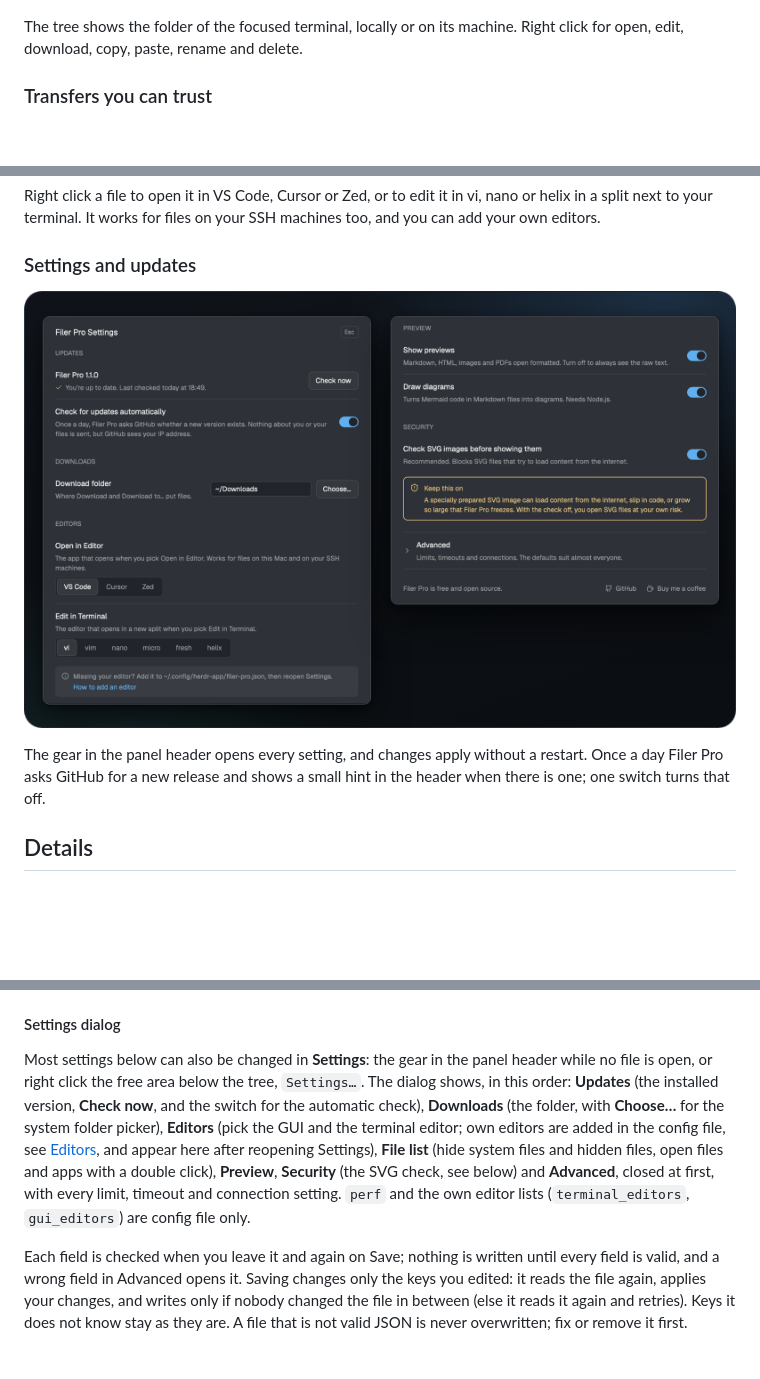
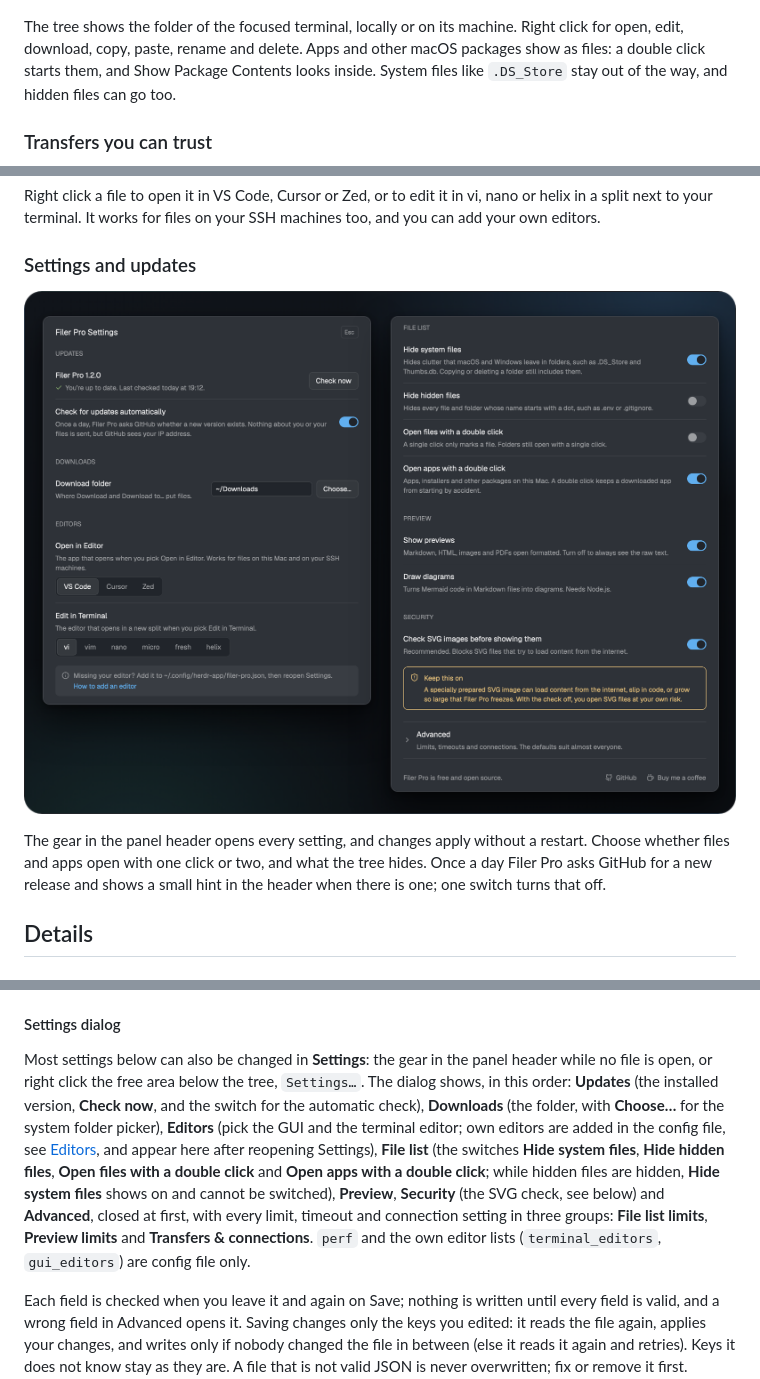
Before and after one commit to Srv-02/herdr-filerpro, a Markdown page: README.md, 3 parts joined by grey strips. Rendered like a GitHub page; pictures changed too: screenshots/settings.png; blank space fills up the shorter version.

```diff
--- a/README.md
+++ b/README.md
@@ -26,7 +26,7 @@ Then click `Filer Pro` in the tab bar. To install by hand, see [Manual install](
 
 ![File tree with git marks and the context menu open](screenshots/browse.png)
 
-The tree shows the folder of the focused terminal, locally or on its machine. Right click for open, edit, download, copy, paste, rename and delete.
+The tree shows the folder of the focused terminal, locally or on its machine. Right click for open, edit, download, copy, paste, rename and delete. Apps and other macOS packages show as files: a double click starts them, and Show Package Contents looks inside. System files like `.DS_Store` stay out of the way, and hidden files can go too.
 
 ### Transfers you can trust
 
@@ -60,5 +60,5 @@ Right click a file to open it in VS Code, Cursor or Zed, or to edit it in vi, na
 
-The gear in the panel header opens every setting, and changes apply without a restart. Once a day Filer Pro asks GitHub for a new release and shows a small hint in the header when there is one; one switch turns that off.
+The gear in the panel header opens every setting, and changes apply without a restart. Choose whether files and apps open with one click or two, and what the tree hides. Once a day Filer Pro asks GitHub for a new release and shows a small hint in the header when there is one; one switch turns that off.
 
 ## Details
 
@@ -106,7 +106,7 @@ The gear in the panel header opens every setting, and changes apply without a re
 
 #### Settings dialog
 
-Most settings below can also be changed in **Settings**: the gear in the panel header while no file is open, or right click the free area below the tree, `Settings…`. The dialog shows, in this order: **Updates** (the installed version, **Check now**, and the switch for the automatic check), **Downloads** (the folder, with **Choose…** for the system folder picker), **Editors** (pick the GUI and the terminal editor; own editors are added in the config file, see [Editors](#editors), and appear here after reopening Settings), **File list** (hide system files and hidden files, open files and apps with a double click), **Preview**, **Security** (the SVG check, see below) and **Advanced**, closed at first, with every limit, timeout and connection setting. `perf` and the own editor lists (`terminal_editors`, `gui_editors`) are config file only.
+Most settings below can also be changed in **Settings**: the gear in the panel header while no file is open, or right click the free area below the tree, `Settings…`. The dialog shows, in this order: **Updates** (the installed version, **Check now**, and the switch for the automatic check), **Downloads** (the folder, with **Choose…** for the system folder picker), **Editors** (pick the GUI and the terminal editor; own editors are added in the config file, see [Editors](#editors), and appear here after reopening Settings), **File list** (the switches **Hide system files**, **Hide hidden files**, **Open files with a double click** and **Open apps with a double click**; while hidden files are hidden, **Hide system files** shows on and cannot be switched), **Preview**, **Security** (the SVG check, see below) and **Advanced**, closed at first, with every limit, timeout and connection setting in three groups: **File list limits**, **Preview limits** and **Transfers & connections**. `perf` and the own editor lists (`terminal_editors`, `gui_editors`) are config file only.
 
 Each field is checked when you leave it and again on Save; nothing is written until every field is valid, and a wrong field in Advanced opens it. Saving changes only the keys you edited: it reads the file again, applies your changes, and writes only if nobody changed the file in between (else it reads it again and retries). Keys it does not know stay as they are. A file that is not valid JSON is never overwritten; fix or remove it first. Changes apply within a second, without a restart (only `perf` needs one). What turning `update_check` off or on again does is described in [Updates](#updates).
 
```
Also changed, not shown: other parts of README.md (+33 -33 lines), RECIPE.md (+5 -5 lines), scripts/screenshots/README.md (+1 -1 lines), 3 other files.
